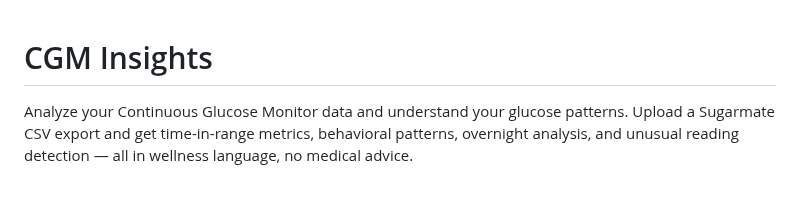
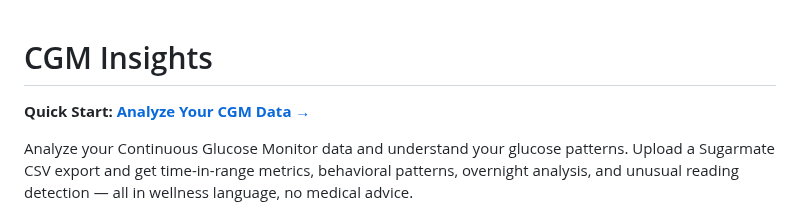
Before and after one commit to kbsimple/sugarmate-reports, a Markdown page: README.md, the part around the change. Drawn GitHub-style; blank space fills up the shorter version.

Commit message:
docs(readme): add quick start link to live app at top of README
Co-Authored-By: Claude Sonnet 4.6 <noreply@anthropic.com>

```diff
--- a/README.md
+++ b/README.md
@@ -1,4 +1,6 @@
 # CGM Insights
+
+**Quick Start: [Analyze Your CGM Data →](https://sugarmate-reports.onrender.com)**
 
 Analyze your Continuous Glucose Monitor data and understand your glucose patterns. Upload a Sugarmate CSV export and get time-in-range metrics, behavioral patterns, overnight analysis, and unusual reading detection — all in wellness language, no medical advice.
 
```
